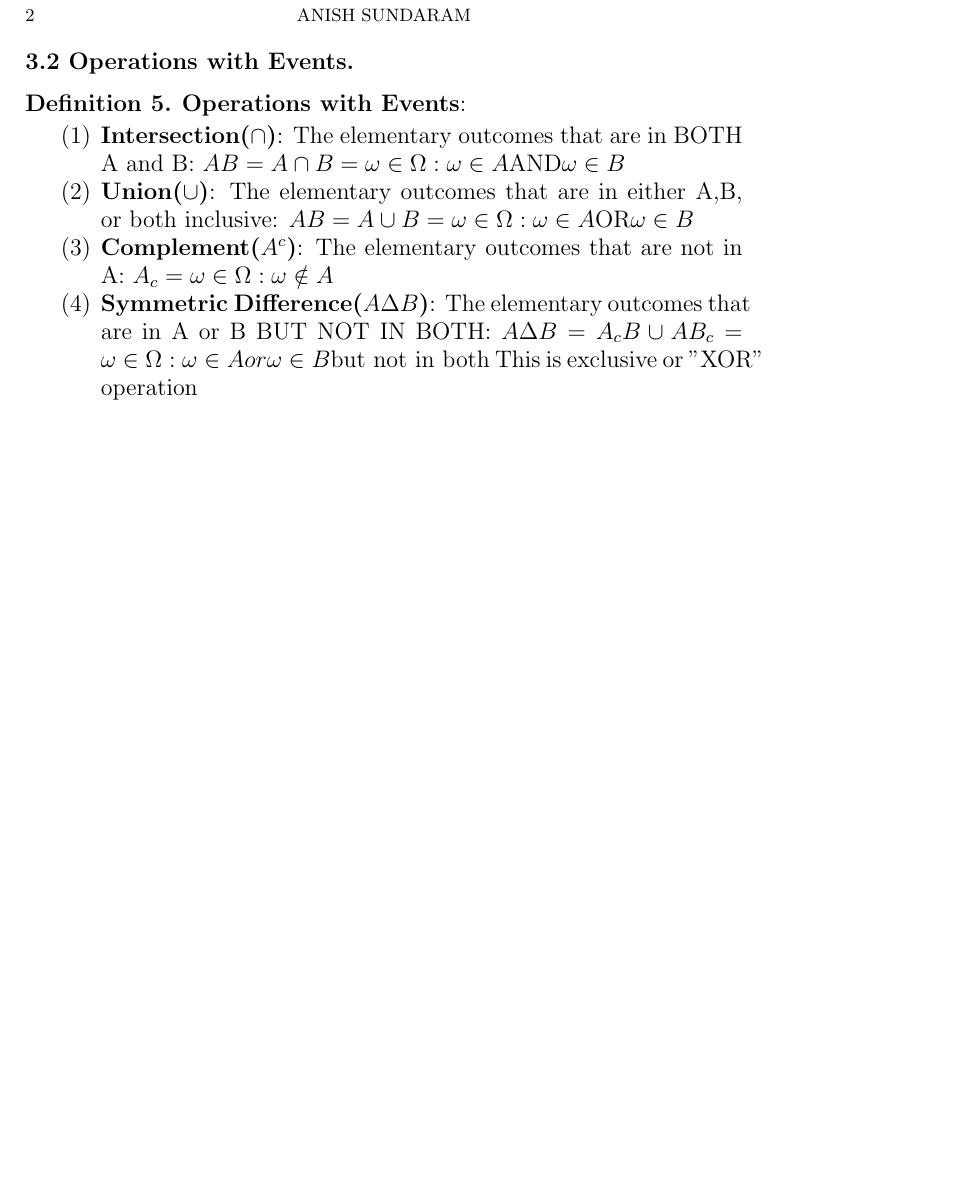
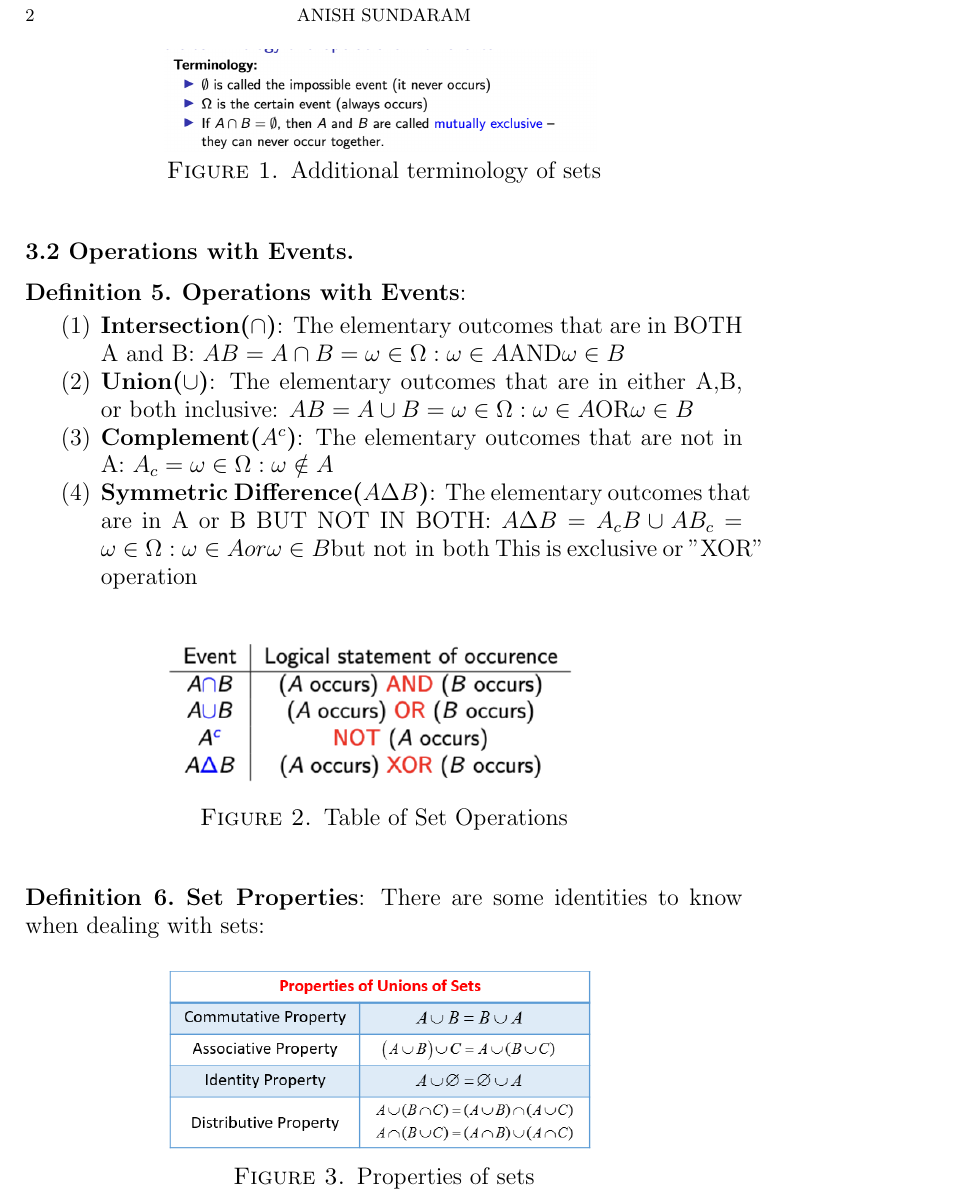
Before and after one commit to anishsundaram/STATS412-Notes, a LaTeX paper (Lecture3-4/Lecture3-4.tex): part of page 2 of 3, cut so that both start at the same text, the shorter picture padded with empty space. Compiled offline with pdfLaTeX.

Commit message:
Add images and update notes

```diff
--- a/Lecture3-4/Lecture3-4.tex
+++ b/Lecture3-4/Lecture3-4.tex
@@ -95,6 +95,14 @@
     An statistic event is defined as an outcome or defined collection of outcomes of a random experiment. Every Event A is a subset of the Sample Space in that : $$A \subset \Omega$$
 \end{definition}
 
+\begin{figure}[H]
+    \centering
+    \includegraphics[width=3in]{Media/terminology.png}
+    \caption{Additional terminology of sets}
+    \label{terminology}
+\end{figure}
+
+
 \subsection*{3.2 Operations with Events}
 
 \begin{definition}
@@ -109,6 +117,24 @@
         \item \textbf{Symmetric Difference($A\Delta B$)}:
             The elementary outcomes that are in A or B BUT NOT IN BOTH: $A\Delta B = A_c B \cup AB_c = {\omega \in \Omega : \omega \in A or \omega \in B \text{but not in both}}$ This is exclusive or "XOR" operation
     \end{enumerate}
+\end{definition}
+
+\begin{figure}[H]
+    \centering
+    \includegraphics[width=3in]{Media/optable.png}
+    \caption{Table of Set Operations}
+    \label{optable}
+\end{figure}
+
+\begin{definition}
+    \textbf{Set Properties}:
+    There are some identities to know when dealing with sets:
+    \begin{figure}[H]
+        \centering
+        \includegraphics[width=3in]{Media/setproperties.png}
+        \caption{Properties of sets}
+        \label{setproperties}
+    \end{figure}
 \end{definition}
 
 \subsection*{3.3 Probability}
```
Also changed, not shown: Lecture3-4/Lecture3-4.pdf, Lecture3-4/Media/optable.png (added), Lecture3-4/Media/setproperties.png (added), Lecture3-4/Media/terminology.png (added).
